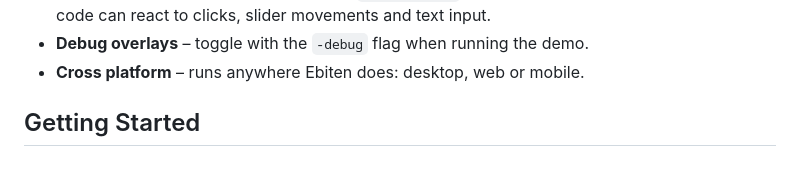
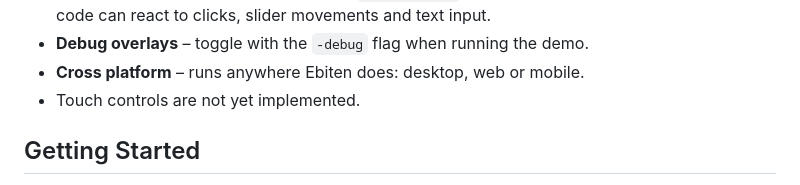
Before and after one commit to Distortions81/EUI, a Markdown page: README.md, the part around the change. Drawn GitHub-style.

```diff
--- a/README.md
+++ b/README.md
@@ -25,6 +25,7 @@ building a game UI. Highlights include:
   callbacks so your code can react to clicks, slider movements and text input.
 - **Debug overlays** – toggle with the `-debug` flag when running the demo.
 - **Cross platform** – runs anywhere Ebiten does: desktop, web or mobile.
+- Touch controls are not yet implemented.
 
 ## Getting Started
 
```
